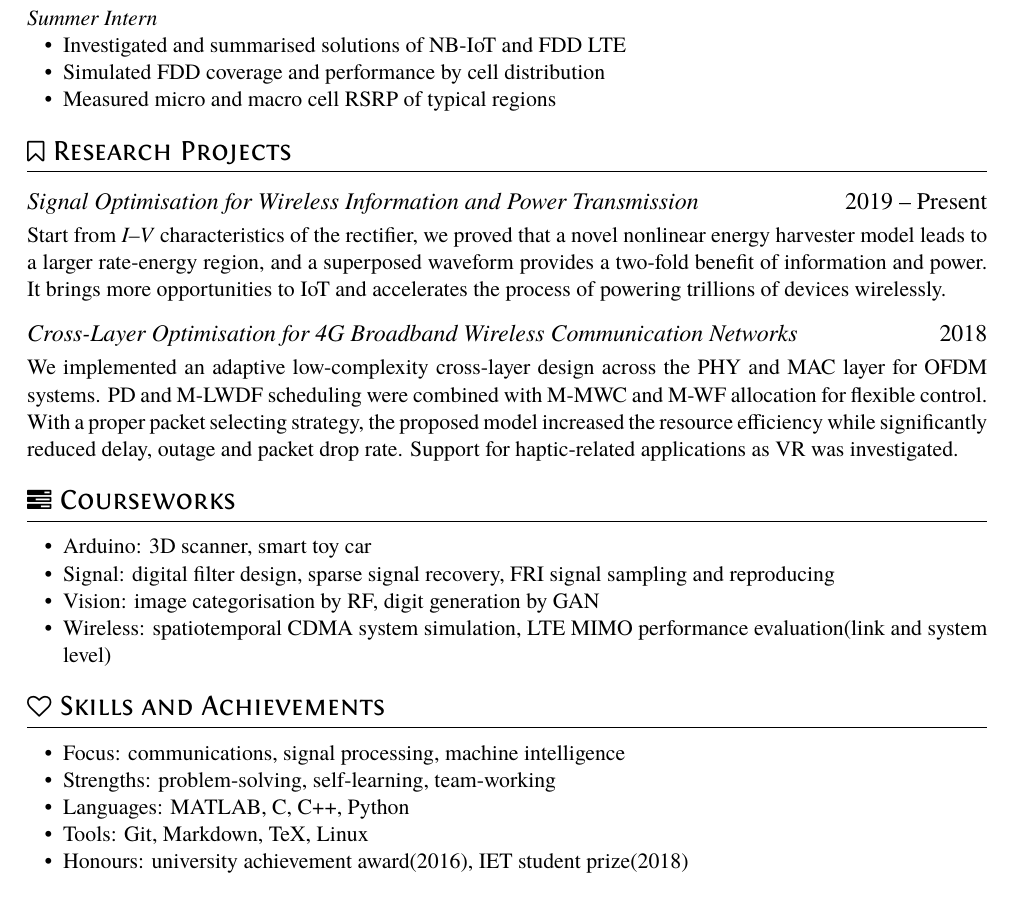
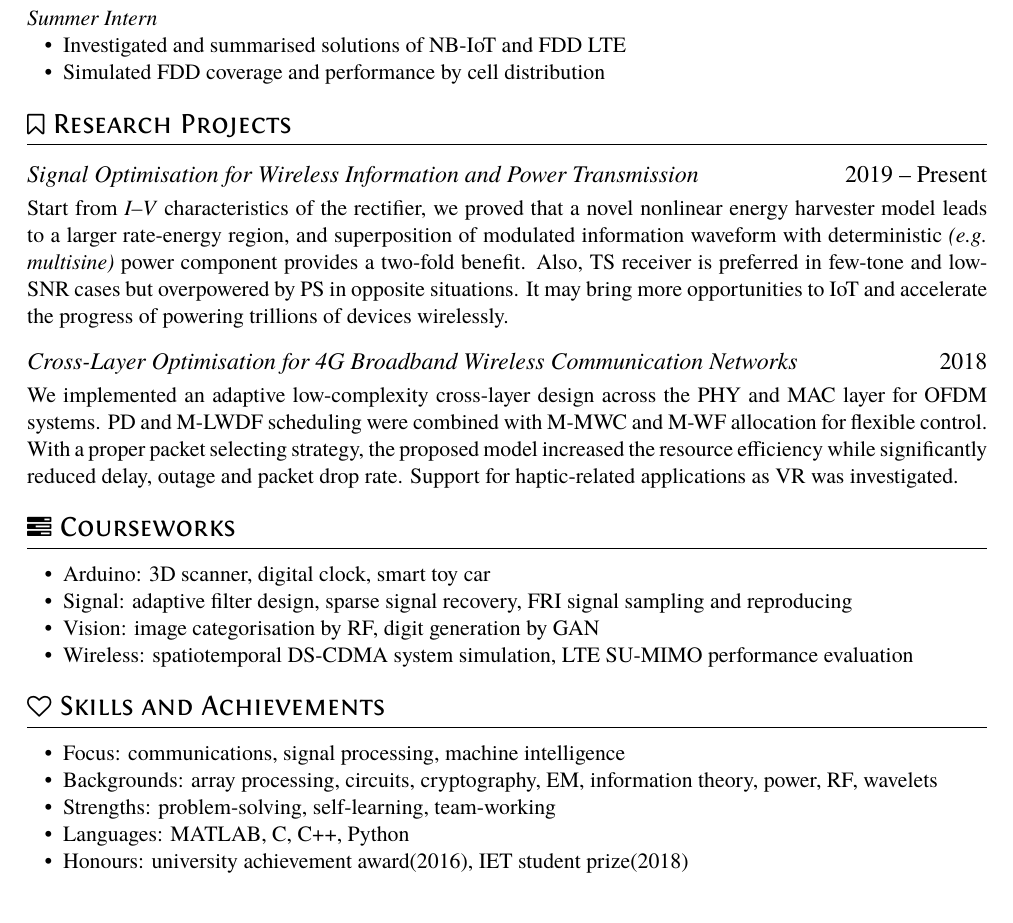
Before and after one commit to snowztail/resume, a LaTeX CV (latex/en_GB/resume.tex): part of the page, cut so that both start at the same text. Compiled offline with XeLaTeX.

Commit message:
Fix logic problem

```diff
--- a/latex/en_GB/resume.tex
+++ b/latex/en_GB/resume.tex
@@ -51,12 +51,11 @@
 \begin{itemize}[noitemsep,nolistsep]
   \item Investigated and summarised solutions of NB-IoT and FDD LTE
   \item Simulated FDD coverage and performance by cell distribution
-  \item Measured micro and macro cell RSRP of typical regions
 \end{itemize}
 
 \section{\faBookmarkO\ Research Projects}
 \datedsubsection{\textit{Signal Optimisation for Wireless Information and Power Transmission}}{2019 -- Present}
-Start from \textit{I--V} characteristics of the rectifier, we proved that a novel nonlinear energy harvester model leads to a larger rate-energy region, and a superposed waveform provides a two-fold benefit of information and power. It brings more opportunities to IoT and accelerates the process of powering trillions of devices wirelessly.
+Start from \textit{I--V} characteristics of the rectifier, we proved that a novel nonlinear energy harvester model leads to a larger rate-energy region, and superposition of modulated information waveform with deterministic \textit{(e.g. multisine)} power component provides a two-fold benefit. Also, TS receiver is preferred in few-tone and low-SNR cases but overpowered by PS in opposite situations. It may bring more opportunities to IoT and accelerate the progress of powering trillions of devices wirelessly.
 
 \datedsubsection{\textit{Cross-Layer Optimisation for 4G Broadband Wireless Communication Networks}}{2018}
 We implemented an adaptive low-complexity cross-layer design across the PHY and MAC layer for OFDM systems. PD and M-LWDF scheduling were combined with M-MWC and M-WF allocation for flexible control. With a proper packet selecting strategy, the proposed model increased the resource efficiency while significantly reduced delay, outage and packet drop rate. Support for haptic-related applications as VR was investigated.
@@ -64,19 +63,19 @@ We implemented an adaptive low-complexity cross-layer design across the PHY and
 \section{\faTasks\ Courseworks}
 
 \begin{itemize}[noitemsep,nolistsep]
-  \item Arduino: 3D scanner, smart toy car
-  \item Signal: digital filter design, sparse signal recovery, FRI signal sampling and reproducing
+  \item Arduino: 3D scanner, digital clock, smart toy car
+  \item Signal: adaptive filter design, sparse signal recovery, FRI signal sampling and reproducing
   \item Vision: image categorisation by RF, digit generation by GAN
-  \item Wireless: spatiotemporal CDMA system simulation, LTE MIMO performance evaluation(link and system level)
+  \item Wireless: spatiotemporal DS-CDMA system simulation, LTE SU-MIMO performance evaluation
 \end{itemize}
 
 \section{\faHeartO\ Skills and Achievements}
 
 \begin{itemize}[noitemsep,nolistsep]
   \item Focus: communications, signal processing, machine intelligence
+  \item Backgrounds: array processing, circuits, cryptography, EM, information theory, power, RF, wavelets
   \item Strengths: problem-solving, self-learning, team-working
   \item Languages: MATLAB, C, C++, Python
-  \item Tools: Git, Markdown, TeX, Linux
   \item Honours: university achievement award(2016), IET student prize(2018)
 \end{itemize}
 
```
Also changed, not shown: resume.pdf.
